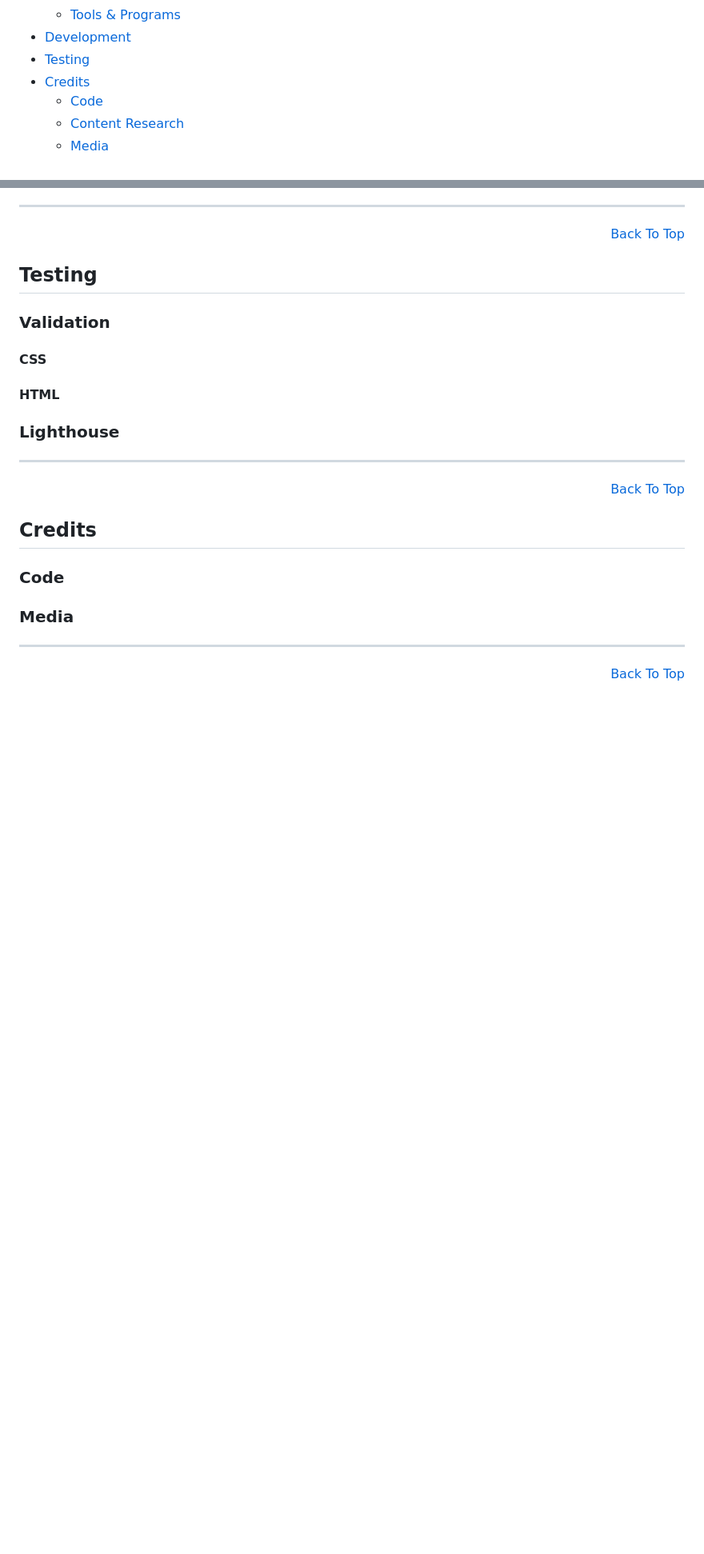
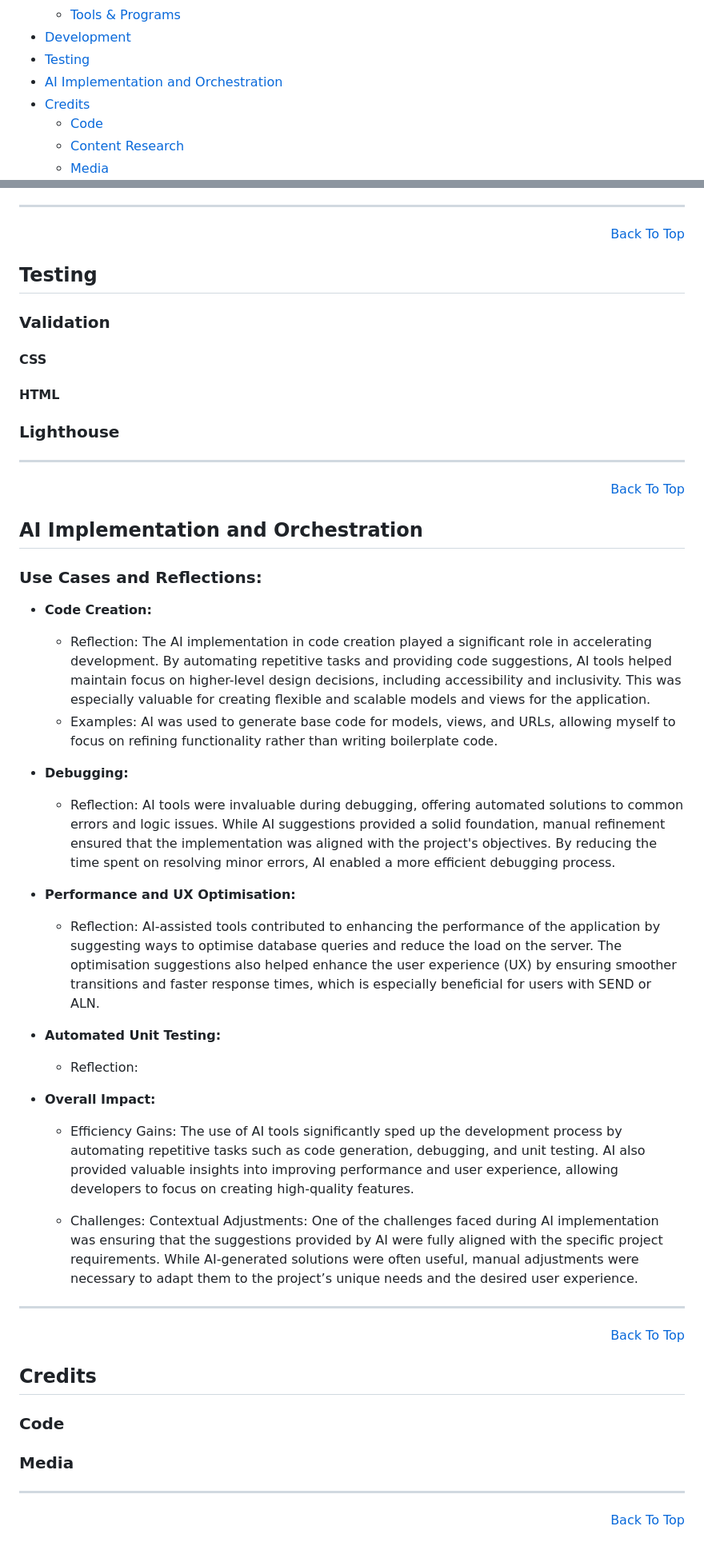
Before and after one commit to A-SousaRodrigues/Vessel-Vision, a Markdown page: README.md, 2 parts joined by grey strips. Shown at 80% size. Drawn GitHub-style; blank space fills up the shorter version.

Commit message:
Udate README.md: AI

```diff
--- a/README.md
+++ b/README.md
@@ -35,6 +35,7 @@ The live project can be found here: <a href="" target="_blank">Vessel Vision</a>
   - [Tools & Programs](#tools-and-programs)
 * [Development](#deployment)
 * [Testing](#testing)
+* [AI Implementation and Orchestration](#ai-implementation-and-orchestration)
 * [Credits](#credits)
   - [Code](#code)
   - [Content Research](#content-research)
@@ -303,6 +304,30 @@ All Django packages installed are listed in grequirements.txt
 <hr>
 <p align="right"><a href="#vessel-vision">Back To Top</a></p>
 
+## AI Implementation and Orchestration
+
+### Use Cases and Reflections:
+
+  - **Code Creation:**
+    - Reflection: The AI implementation in code creation played a significant role in accelerating development. By automating repetitive tasks and providing code suggestions, AI tools helped maintain focus on higher-level design decisions, including accessibility and inclusivity. This was especially valuable for creating flexible and scalable models and views for the application.
+    - Examples: AI was used to generate base code for models, views, and URLs, allowing myself to focus on refining functionality rather than writing boilerplate code.
+  - **Debugging:**
+    - Reflection:  AI tools were invaluable during debugging, offering automated solutions to common errors and logic issues. While AI suggestions provided a solid foundation, manual refinement ensured that the implementation was aligned with the project's objectives. By reducing the time spent on resolving minor errors, AI enabled a more efficient debugging process.
+  - **Performance and UX Optimisation:**
+    - Reflection: AI-assisted tools contributed to enhancing the performance of the application by suggesting ways to optimise database queries and reduce the load on the server. The optimisation suggestions also helped enhance the user experience (UX) by ensuring smoother transitions and faster response times, which is especially beneficial for users with SEND or ALN.
+  - **Automated Unit Testing:**
+    - Reflection:
+
+- **Overall Impact:**
+  - Efficiency Gains:
+The use of AI tools significantly sped up the development process by automating repetitive tasks such as code generation, debugging, and unit testing. AI also provided valuable insights into improving performance and user experience, allowing developers to focus on creating high-quality features.
+
+  - Challenges:
+  Contextual Adjustments: One of the challenges faced during AI implementation was ensuring that the suggestions provided by AI were fully aligned with the specific project requirements. While AI-generated solutions were often useful, manual adjustments were necessary to adapt them to the project’s unique needs and the desired user experience.
+
+<hr>
+<p align="right"><a href="#vessel-vision">Back To Top</a></p>
+
 ## Credits
 
 ### Code
```
